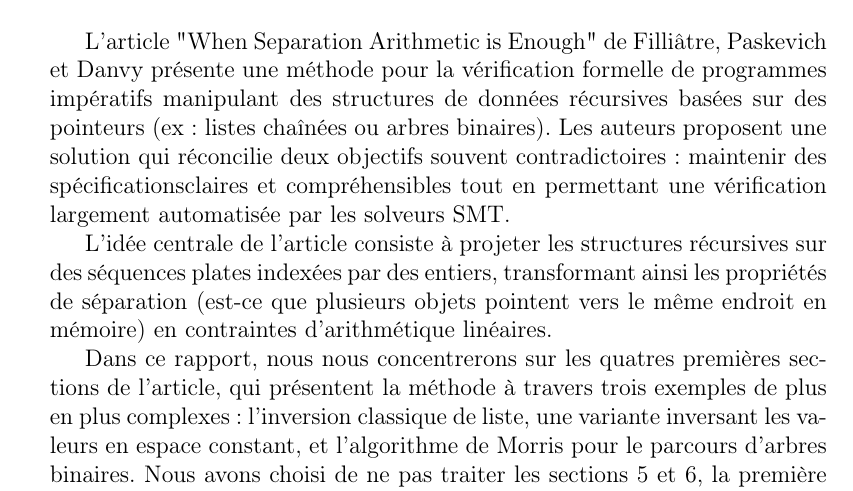
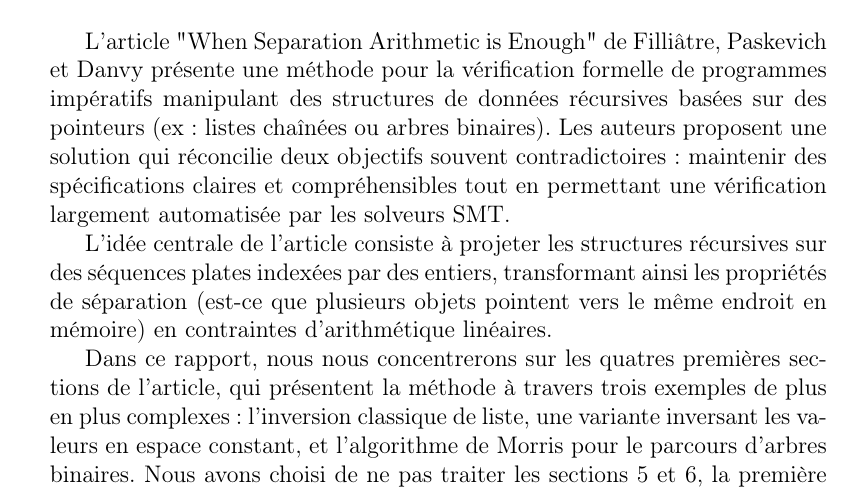
Before and after one commit to Paul-Passeron/PRRD, a LaTeX document (rapport/main.tex, which reads rapport/part1.tex): part of page 2 of 11, cut so that both start at the same text. Compiled offline with pdfLaTeX.

Commit message:
Fix typo in introduction section

```diff
--- a/rapport/part1.tex
+++ b/rapport/part1.tex
@@ -1,6 +1,6 @@
 \section{Introduction}
 
-L'article "When Separation Arithmetic is Enough" de  Filliâtre, Paskevich et Danvy présente une méthode pour la vérification formelle de programmes impératifs manipulant des structures de données récursives basées sur des pointeurs (ex: listes chaînées ou arbres binaires). Les auteurs proposent une solution qui réconcilie deux objectifs souvent contradictoires: maintenir des spécificationsclaires et compréhensibles tout en permettant une vérification largement automatisée par les solveurs SMT.
+L'article "When Separation Arithmetic is Enough" de  Filliâtre, Paskevich et Danvy présente une méthode pour la vérification formelle de programmes impératifs manipulant des structures de données récursives basées sur des pointeurs (ex: listes chaînées ou arbres binaires). Les auteurs proposent une solution qui réconcilie deux objectifs souvent contradictoires: maintenir des spécifications claires et compréhensibles tout en permettant une vérification largement automatisée par les solveurs SMT.
 
 L'idée centrale de l'article consiste à projeter les structures récursives sur des séquences plates indexées par des entiers, transformant ainsi les propriétés de séparation (est-ce que plusieurs objets pointent vers le même endroit en mémoire) en contraintes d'arithmétique linéaires.
 
```
Also changed, not shown: rapport/main.pdf.
